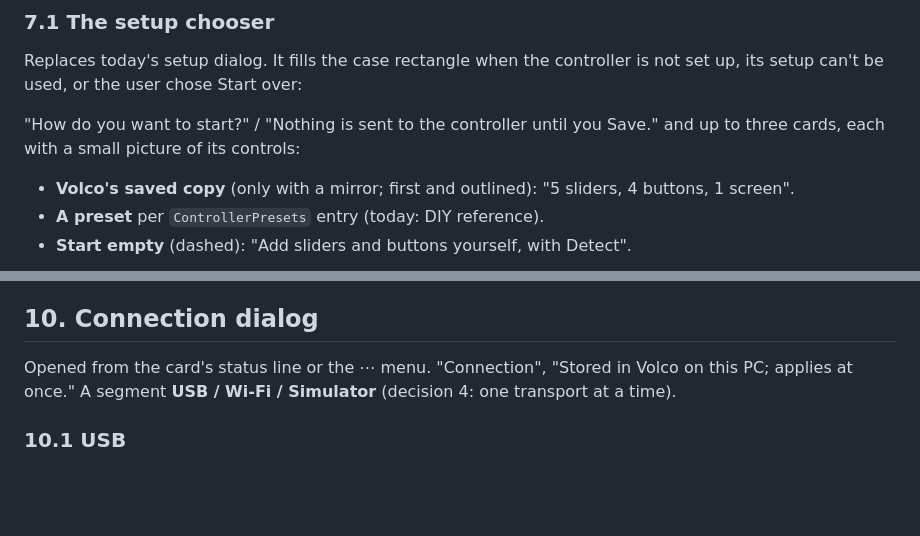
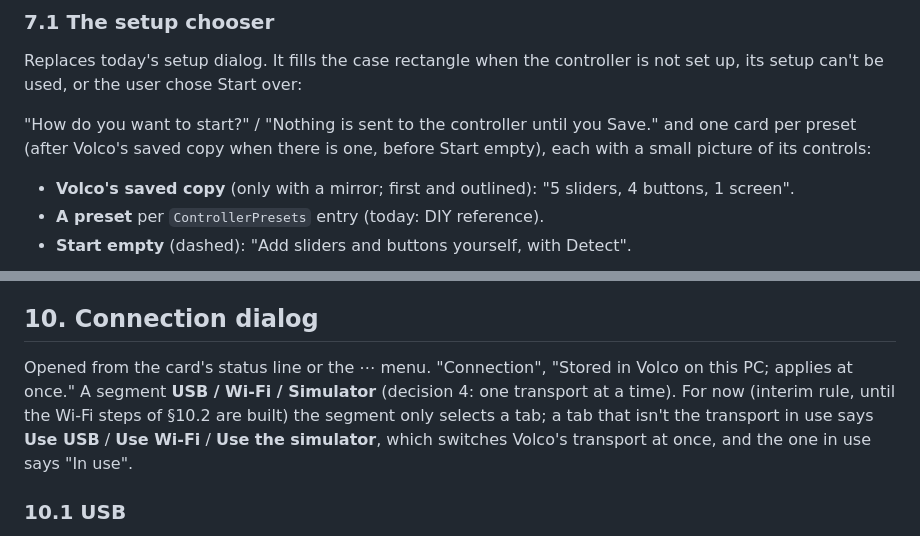
Before and after one commit to ToMeRhh/volco, a Markdown page: docs/design/hardware-page.md, 2 parts joined by grey strips. Drawn GitHub-style; blank space fills up the shorter version.

Commit message:
Docs: Hardware page on the shared stage
Co-Authored-By: Claude Opus 5.5 <noreply@anthropic.com>

```diff
--- a/docs/design/hardware-page.md
+++ b/docs/design/hardware-page.md
@@ -178,7 +178,7 @@ Values that don't land on a list entry (a config set elsewhere) show as "Custom
 
 Replaces today's setup dialog. It fills the case rectangle when the controller is not set up, its setup can't be used, or the user chose Start over:
 
-"How do you want to start?" / "Nothing is sent to the controller until you Save." and up to three cards, each with a small picture of its controls:
+"How do you want to start?" / "Nothing is sent to the controller until you Save." and one card per preset (after Volco's saved copy when there is one, before Start empty), each with a small picture of its controls:
 - **Volco's saved copy** (only with a mirror; first and outlined): "5 sliders, 4 buttons, 1 screen".
 - **A preset** per `ControllerPresets` entry (today: DIY reference).
 - **Start empty** (dashed): "Add sliders and buttons yourself, with Detect".
@@ -245,7 +245,7 @@ Drives an output-capable pin that is free or a configured LED pin, then restores
 
 ## 10. Connection dialog
 
-Opened from the card's status line or the ⋯ menu. "Connection", "Stored in Volco on this PC; applies at once." A segment **USB / Wi-Fi / Simulator** (decision 4: one transport at a time).
+Opened from the card's status line or the ⋯ menu. "Connection", "Stored in Volco on this PC; applies at once." A segment **USB / Wi-Fi / Simulator** (decision 4: one transport at a time). For now (interim rule, until the Wi-Fi steps of §10.2 are built) the segment only selects a tab; a tab that isn't the transport in use says **Use USB** / **Use Wi-Fi** / **Use the simulator**, which switches Volco's transport at once, and the one in use says "In use".
 
 ### 10.1 USB
 
```
Also changed, not shown: CLAUDE.md (+1 -1 lines).
